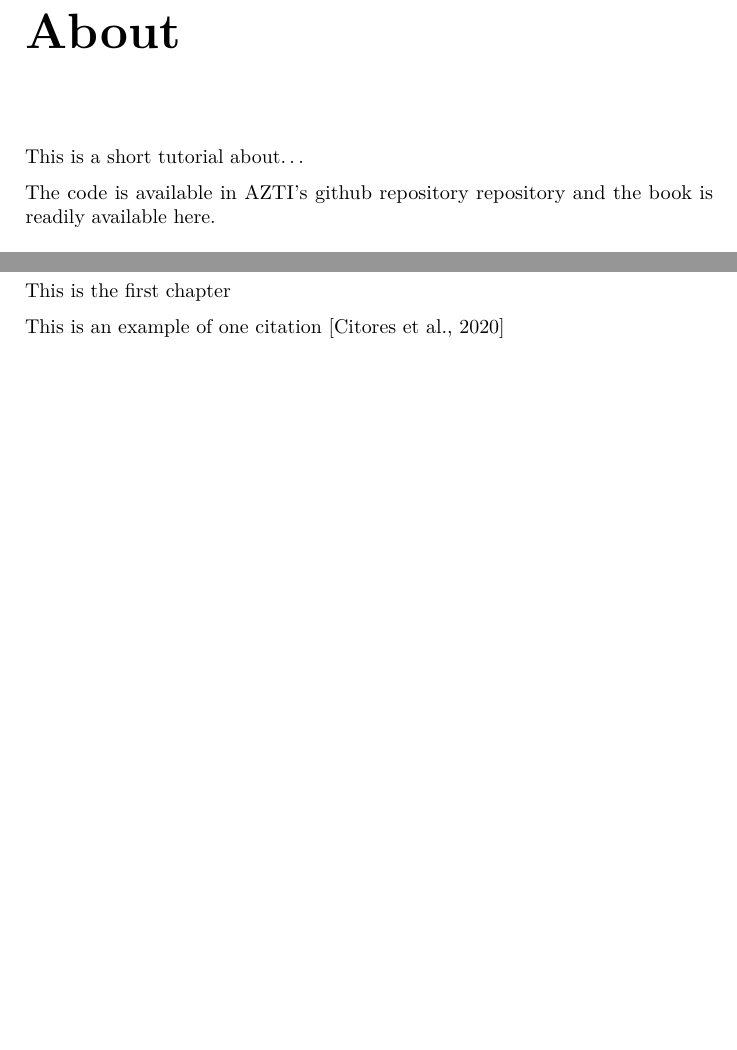
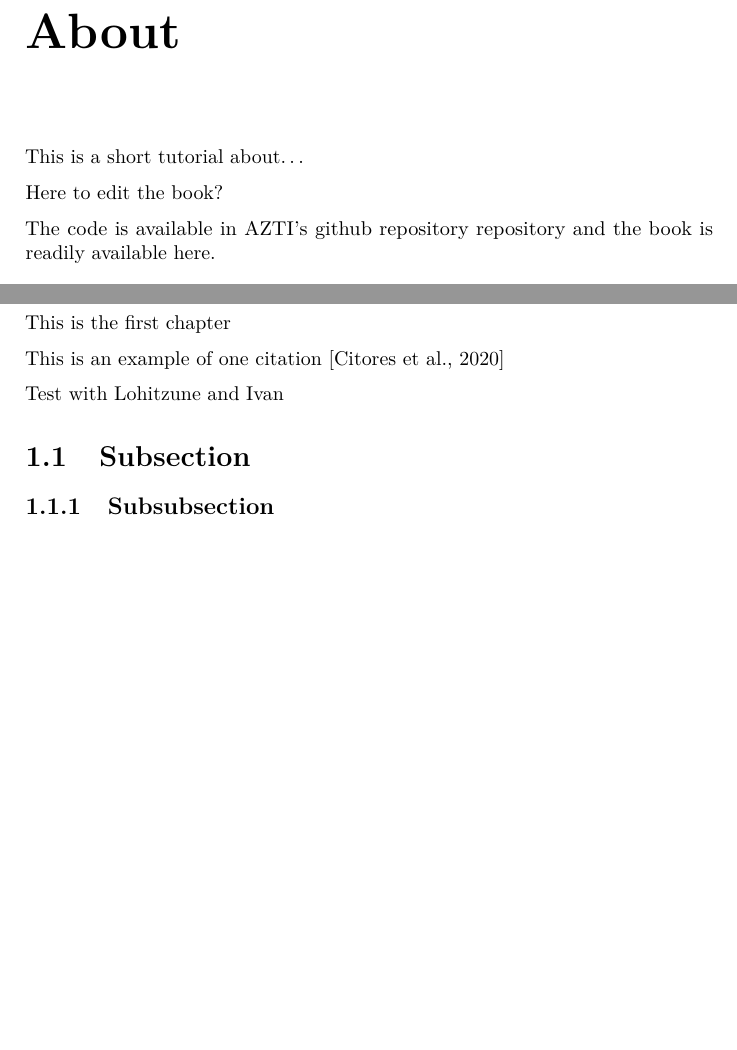
Before and after one commit to Fundacion-AZTI/ebegi_quickguide2DOIs, a LaTeX book (docs/_main.tex): two parts of pages 5 and 7 of 11, joined at a grey line, cut so that both start at the same text, the shorter picture padded with empty space. Compiled offline with pdfLaTeX.

Commit message:
first changes in RStudio

```diff
--- a/docs/_main.tex
+++ b/docs/_main.tex
@@ -6,8 +6,8 @@
 ]{book}
 \usepackage{amsmath,amssymb}
 \usepackage{lmodern}
-\usepackage{ifxetex,ifluatex}
-\ifnum 0\ifxetex 1\fi\ifluatex 1\fi=0 % if pdftex
+\usepackage{iftex}
+\ifPDFTeX
   \usepackage[T1]{fontenc}
   \usepackage[utf8]{inputenc}
   \usepackage{textcomp} % provide euro and other symbols
@@ -69,7 +69,7 @@
   \setlength{\itemsep}{0pt}\setlength{\parskip}{0pt}}
 \setcounter{secnumdepth}{5}
 \usepackage{booktabs}
-\ifluatex
+\ifLuaTeX
   \usepackage{selnolig}  % disable illegal ligatures
 \fi
 \usepackage[]{natbib}
@@ -77,7 +77,7 @@
 
 \title{Add Title Here}
 \author{AZTI}
-\date{2022-06-16}
+\date{2022-07-14}
 
 \begin{document}
 \maketitle
@@ -92,6 +92,8 @@
 
 This is a short tutorial about\ldots{}
 
+Here to edit the book?
+
 The code is available in \href{https://github.com/Fundacion-AZTI/ebegi_quickguide2DOIs}{AZTI's github repository} repository and the book is readily available \href{https://fundacion-azti.github.io/ebegi_quickguide2DOIs/}{here}.
 
 \hypertarget{introduction}{%
@@ -101,6 +103,14 @@ This is the first chapter
 
 This is an example of one citation \citep{citores_etal_2020}
 
+Test with Lohitzune and Ivan
+
+\hypertarget{subsection}{%
+\section{Subsection}\label{subsection}}
+
+\hypertarget{subsubsection}{%
+\subsection{Subsubsection}\label{subsubsection}}
+
 \hypertarget{methods}{%
 \chapter{Methods}\label{methods}}
 
```
Also changed, not shown: docs/reference-keys.txt (+2 -0 lines), docs/_main.pdf, 8 other files.
